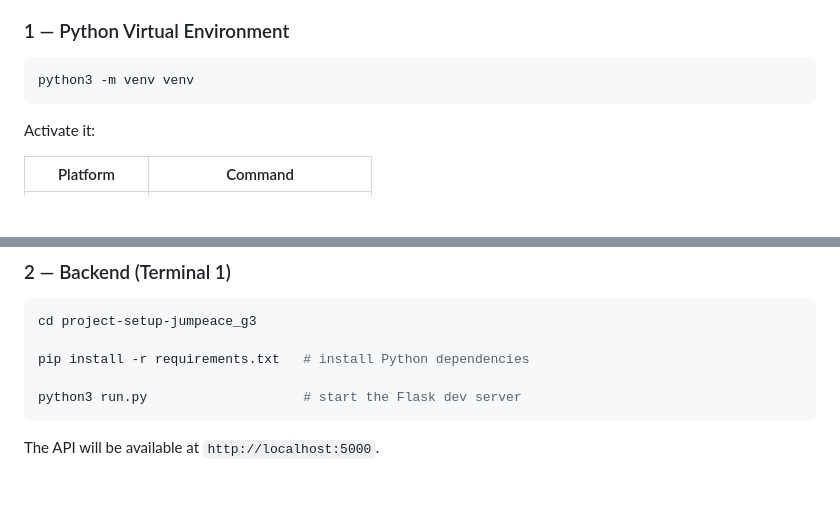
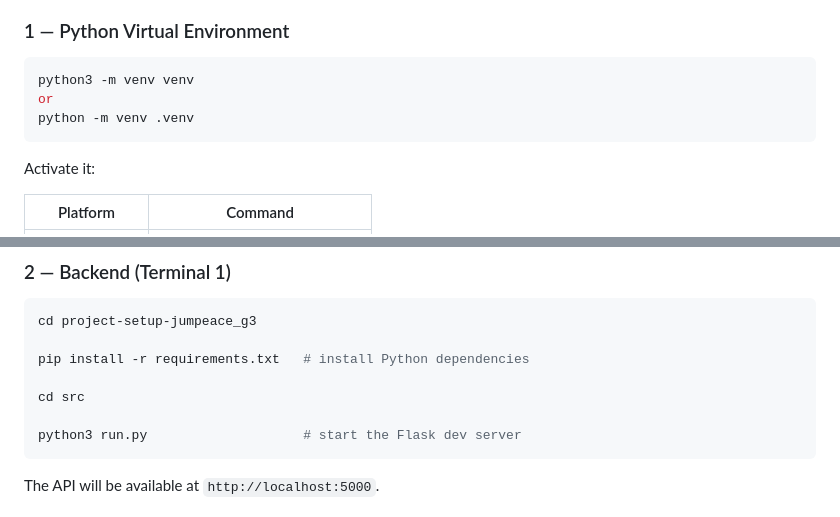
Before and after one commit to ElisePitre/jumpeaceInsights, a Markdown page: README.md, 2 parts joined by grey strips. Drawn GitHub-style; blank space fills up the shorter version.

````diff
--- a/README.md
+++ b/README.md
@@ -56,6 +56,8 @@ project-setup-jumpeace_g3/
 
 ```bash
 python3 -m venv venv
+or
+python -m venv .venv
 ```
 
 Activate it:
@@ -73,6 +75,8 @@ Activate it:
 cd project-setup-jumpeace_g3
 
 pip install -r requirements.txt   # install Python dependencies
+
+cd src
 
 python3 run.py                    # start the Flask dev server
 ```
````
